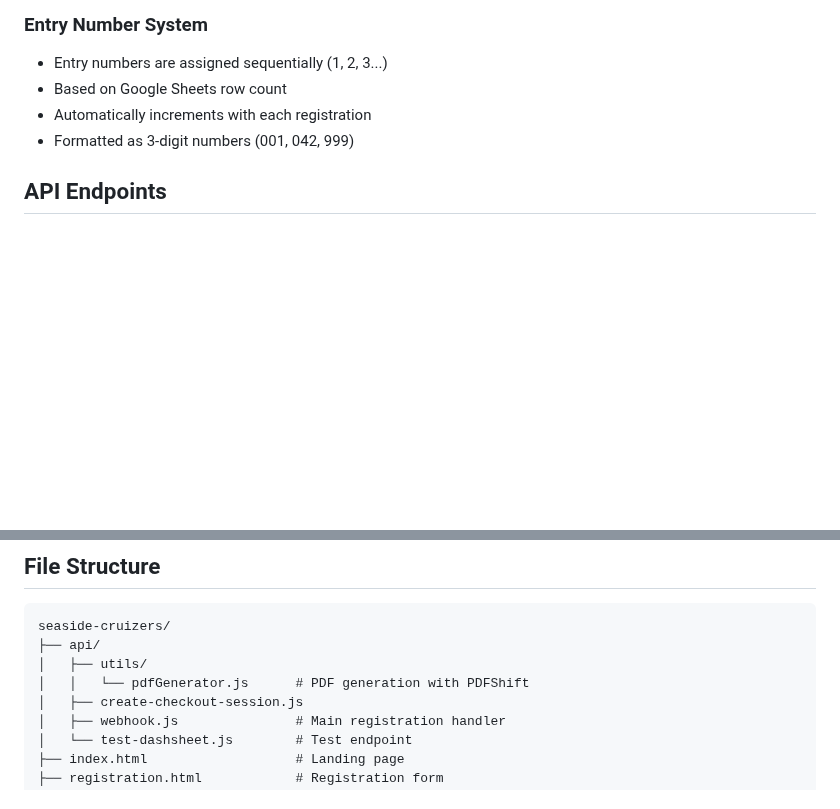
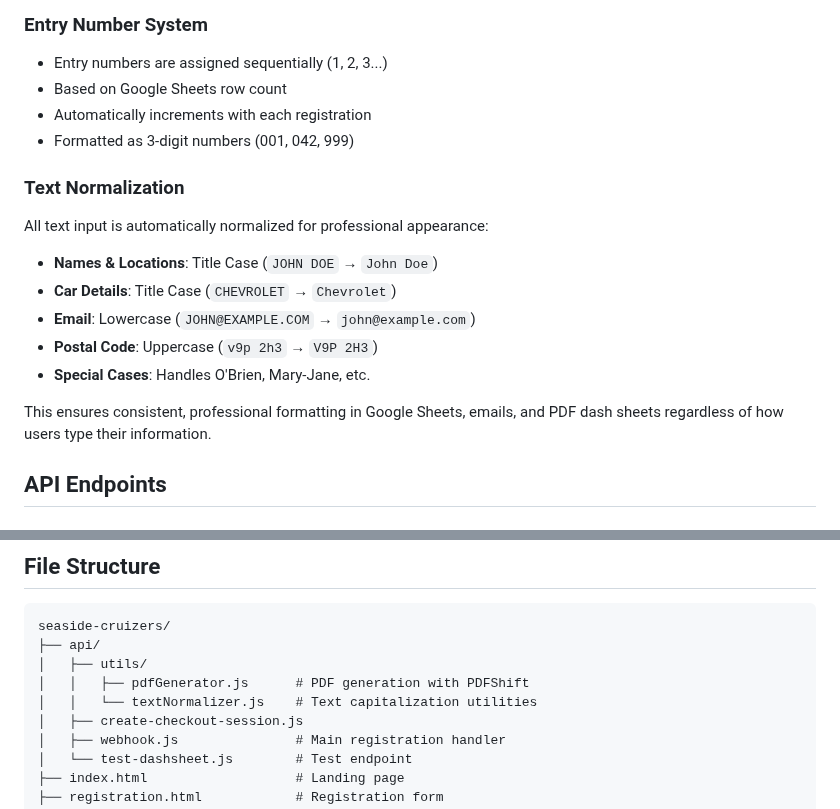
Before and after one commit to Ill-Eagle-Official/seaside-cruizers, a Markdown page: README.md, 2 parts joined by grey strips. Drawn GitHub-style; blank space fills up the shorter version.

Commit message:
Update README with text normalization feature

```diff
--- a/README.md
+++ b/README.md
@@ -85,6 +85,16 @@ curl -X POST https://your-domain.vercel.app/api/test-dashsheet \
 - Automatically increments with each registration
 - Formatted as 3-digit numbers (001, 042, 999)
 
+### Text Normalization
+All text input is automatically normalized for professional appearance:
+- **Names & Locations**: Title Case (`JOHN DOE` → `John Doe`)
+- **Car Details**: Title Case (`CHEVROLET` → `Chevrolet`)
+- **Email**: Lowercase (`JOHN@EXAMPLE.COM` → `john@example.com`)
+- **Postal Code**: Uppercase (`v9p 2h3` → `V9P 2H3`)
+- **Special Cases**: Handles O'Brien, Mary-Jane, etc.
+
+This ensures consistent, professional formatting in Google Sheets, emails, and PDF dash sheets regardless of how users type their information.
+
 ## API Endpoints
 
 ### `/api/create-checkout-session` (POST)
@@ -118,7 +128,8 @@ Runs Express server on `http://localhost:3000`
 seaside-cruizers/
 ├── api/
 │   ├── utils/
-│   │   └── pdfGenerator.js      # PDF generation with PDFShift
+│   │   ├── pdfGenerator.js      # PDF generation with PDFShift
+│   │   └── textNormalizer.js    # Text capitalization utilities
 │   ├── create-checkout-session.js
 │   ├── webhook.js               # Main registration handler
 │   └── test-dashsheet.js        # Test endpoint
```
